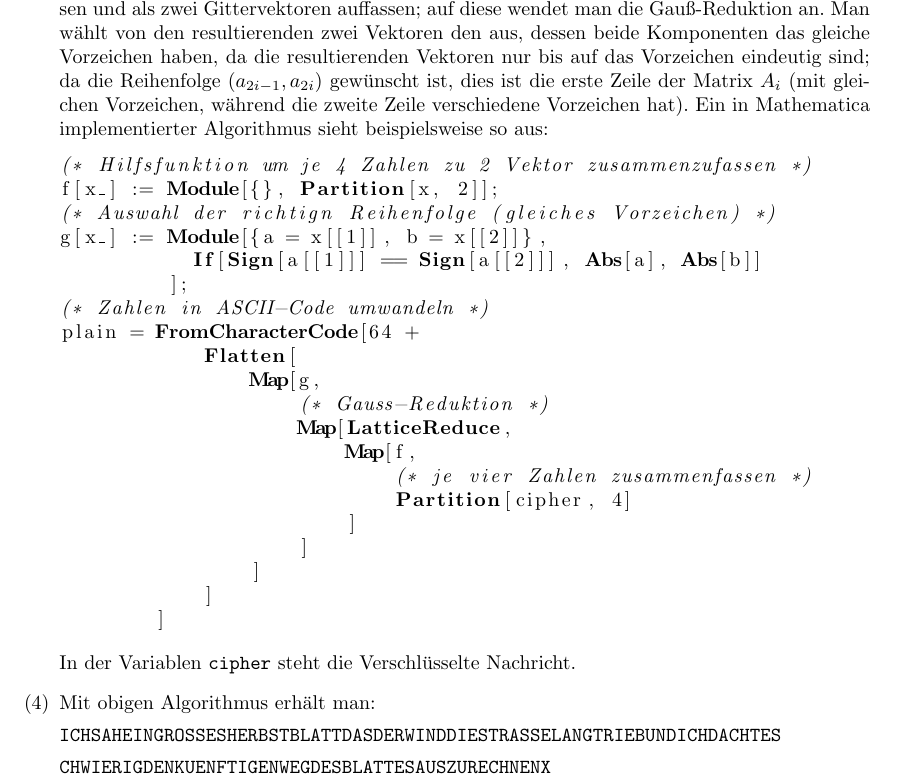
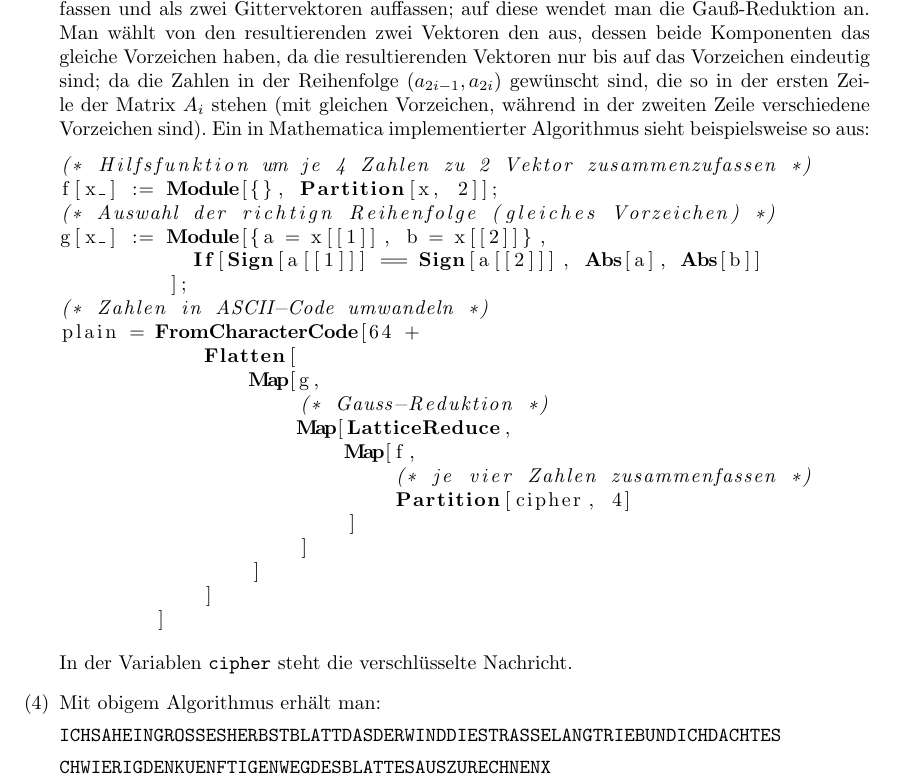
Before and after one commit to quaestor/Krypto, a LaTeX problem sheet (uebung.tex, which reads ex5.tex): part of page 3 of 3, cut so that both start at the same text. Compiled offline with pdfLaTeX.

Commit message:
aufgabe25 (3+4)

```diff
--- a/ex5.tex
+++ b/ex5.tex
@@ -140,10 +140,11 @@ GaussReduktion[a1, bx]
 	auf diese wendet man die Gauß-Reduktion an. Man wählt von den
 	resultierenden zwei Vektoren den aus, dessen beide Komponenten das
 	gleiche Vorzeichen haben, da die resultierenden Vektoren nur bis auf
-	das Vorzeichen eindeutig sind; da die Reihenfolge $(a_{2i-1}, a_{2i})$
-	gewünscht ist, dies ist die erste Zeile der Matrix $A_i$ (mit gleichen
-	Vorzeichen, während die zweite Zeile verschiedene Vorzeichen hat).
-	Ein in Mathematica implementierter Algorithmus sieht beispielsweise so aus:
+	das Vorzeichen eindeutig sind; da die Zahlen in der Reihenfolge
+	$(a_{2i-1}, a_{2i})$ gewünscht sind, die so in der  ersten Zeile der
+	Matrix $A_i$ stehen (mit gleichen Vorzeichen, während in der zweiten Zeile
+	verschiedene Vorzeichen sind).  Ein in Mathematica implementierter
+	Algorithmus sieht beispielsweise so aus:
 \begin{lstlisting}
 (* Hilfsfunktion um je 4 Zahlen zu 2 Vektor zusammenzufassen *)
 f[x_] := Module[{}, Partition[x, 2]];
@@ -166,8 +167,8 @@ plain = FromCharacterCode[64 +
             ]
         ]
 \end{lstlisting}
-	In der Variablen \verb/cipher/ steht die Verschlüsselte Nachricht.
-	\item Mit obigen Algorithmus erhält man:
+	In der Variablen \verb/cipher/ steht die verschlüsselte Nachricht.
+	\item Mit obigem Algorithmus erhält man:
 
 	\verb/ICHSAHEINGROSSESHERBSTBLATTDASDERWINDDIESTRASSELANGTRIEBUNDICHDACHTES/
 
```
